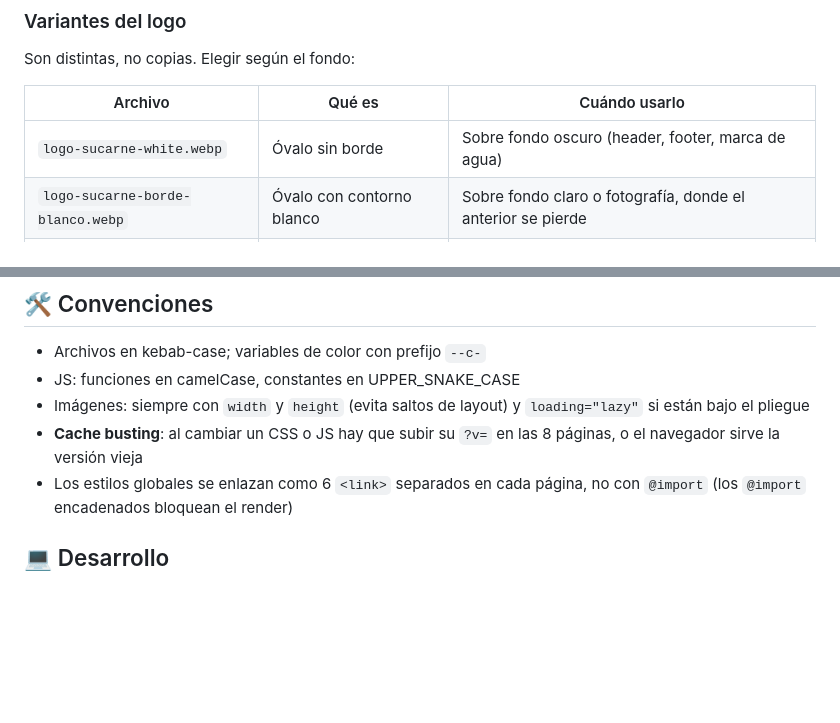
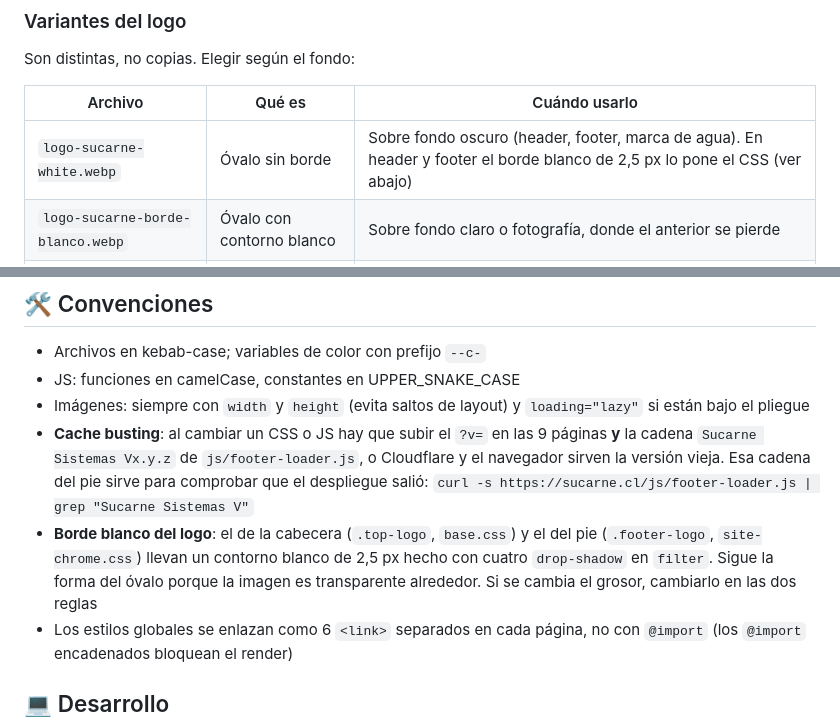
Before and after one commit to Gustavo-Caceres-B/sucarne, a Markdown page: README.md, 2 parts joined by grey strips. GitHub-like rendering; blank space fills up the shorter version.

Commit message:
Documenta el borde blanco de los logos y el cache busting de 9 paginas
Co-Authored-By: Claude Opus 5 (1M context) <noreply@anthropic.com>

```diff
--- a/README.md
+++ b/README.md
@@ -72,7 +72,7 @@ Son distintas, no copias. Elegir según el fondo:
 
 | Archivo | Qué es | Cuándo usarlo |
 |---------|--------|---------------|
-| `logo-sucarne-white.webp` | Óvalo sin borde | Sobre fondo oscuro (header, footer, marca de agua) |
+| `logo-sucarne-white.webp` | Óvalo sin borde | Sobre fondo oscuro (header, footer, marca de agua). En header y footer el borde blanco de 2,5 px lo pone el CSS (ver abajo) |
 | `logo-sucarne-borde-blanco.webp` | Óvalo con contorno blanco | Sobre fondo claro o fotografía, donde el anterior se pierde |
 | `logo-sucarne-banner.webp` | Versión apaisada | Encabezados de sección |
 | `blanco sin fondo.webp` | Apaisada, solo blanco | `gracias.html`, sobre el azul |
@@ -98,7 +98,8 @@ HTML5 semántico · CSS3 con variables · JavaScript vanilla · Git. Sin framewo
 - Archivos en kebab-case; variables de color con prefijo `--c-`
 - JS: funciones en camelCase, constantes en UPPER_SNAKE_CASE
 - Imágenes: siempre con `width` y `height` (evita saltos de layout) y `loading="lazy"` si están bajo el pliegue
-- **Cache busting**: al cambiar un CSS o JS hay que subir su `?v=` en las 8 páginas, o el navegador sirve la versión vieja
+- **Cache busting**: al cambiar un CSS o JS hay que subir el `?v=` en las 9 páginas **y** la cadena `Sucarne Sistemas Vx.y.z` de `js/footer-loader.js`, o Cloudflare y el navegador sirven la versión vieja. Esa cadena del pie sirve para comprobar que el despliegue salió: `curl -s https://sucarne.cl/js/footer-loader.js | grep "Sucarne Sistemas V"`
+- **Borde blanco del logo**: el de la cabecera (`.top-logo`, `base.css`) y el del pie (`.footer-logo`, `site-chrome.css`) llevan un contorno blanco de 2,5 px hecho con cuatro `drop-shadow` en `filter`. Sigue la forma del óvalo porque la imagen es transparente alrededor. Si se cambia el grosor, cambiarlo en las dos reglas
 - Los estilos globales se enlazan como 6 `<link>` separados en cada página, no con `@import` (los `@import` encadenados bloquean el render)
 
 ## 💻 Desarrollo
```
Also changed, not shown: docs/BITACORA.md (+21 -1 lines).
